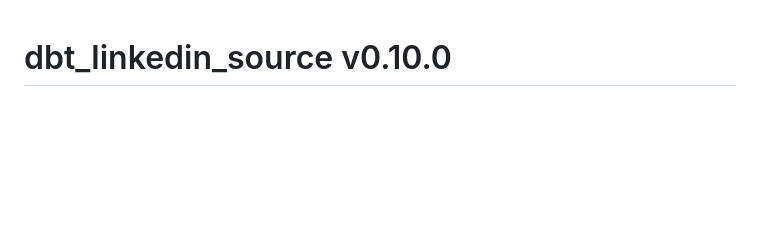
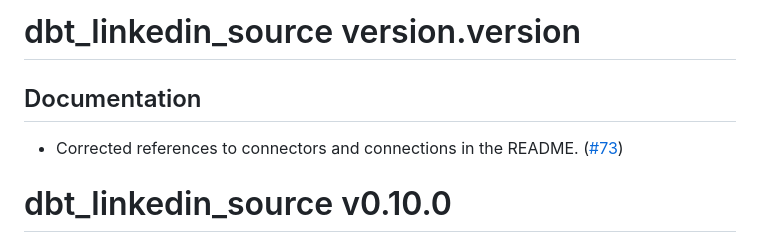
Before and after one commit to fivetran/dbt_linkedin_source, a Markdown page: CHANGELOG.md, the part around the change. Rendered like a GitHub page; blank space fills up the shorter version.

```diff
--- a/CHANGELOG.md
+++ b/CHANGELOG.md
@@ -1,3 +1,8 @@
+# dbt_linkedin_source version.version
+
+## Documentation
+- Corrected references to connectors and connections in the README. ([#73](https://github.com/fivetran/dbt_linkedin_source/pull/73))
+
 # dbt_linkedin_source v0.10.0
 [PR #69](https://github.com/fivetran/dbt_linkedin_source/pull/69) includes the following updates:
 
```
Also changed, not shown: README.md (+4 -4 lines).
